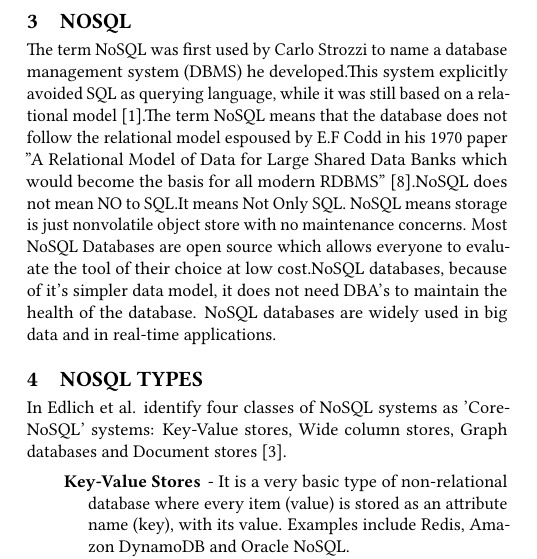
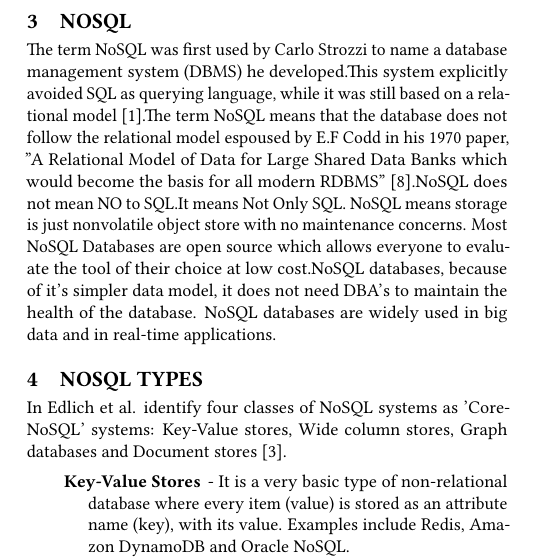
Before and after one commit to bigdata-i523/hid323, a LaTeX paper (paper1/report.tex): part of one column of page 1 of 3, cut so that both start at the same text. Compiled offline with pdfLaTeX.

Commit message:
Update report.tex

```diff
--- a/paper1/report.tex
+++ b/paper1/report.tex
@@ -48,7 +48,7 @@ Time Consuming - Analyzing data in real time is highly impossible with RDBMS and
 
 \section{NoSQL}
 
-The term NoSQL was first used by Carlo Strozzi to name a database management system (DBMS) he developed.This system explicitly avoided SQL as querying language, while it was still based on a relational model \cite{seasupenn}.The term NoSQL means that the database does not follow the relational model espoused by E.F Codd in his 1970 paper "A Relational Model of Data for Large Shared Data Banks which would become the basis for all modern RDBMS" \cite{rdbms}.NoSQL does not mean NO to SQL.It means Not Only SQL. NoSQL means storage is just nonvolatile object store with no maintenance concerns. Most NoSQL Databases are open source which allows everyone to evaluate the tool of their choice at low cost.NoSQL databases, because of it's simpler data model, it does not need DBA's to maintain the health of the database. NoSQL databases are widely used in big data and in real-time  applications.
+The term NoSQL was first used by Carlo Strozzi to name a database management system (DBMS) he developed.This system explicitly avoided SQL as querying language, while it was still based on a relational model \cite{seasupenn}.The term NoSQL means that the database does not follow the relational model espoused by E.F Codd in his 1970 paper, "A Relational Model of Data for Large Shared Data Banks which would become the basis for all modern RDBMS" \cite{rdbms}.NoSQL does not mean NO to SQL.It means Not Only SQL. NoSQL means storage is just nonvolatile object store with no maintenance concerns. Most NoSQL Databases are open source which allows everyone to evaluate the tool of their choice at low cost.NoSQL databases, because of it's simpler data model, it does not need DBA's to maintain the health of the database. NoSQL databases are widely used in big data and in real-time  applications.
 
 \section{NoSQL Types}
 
```
